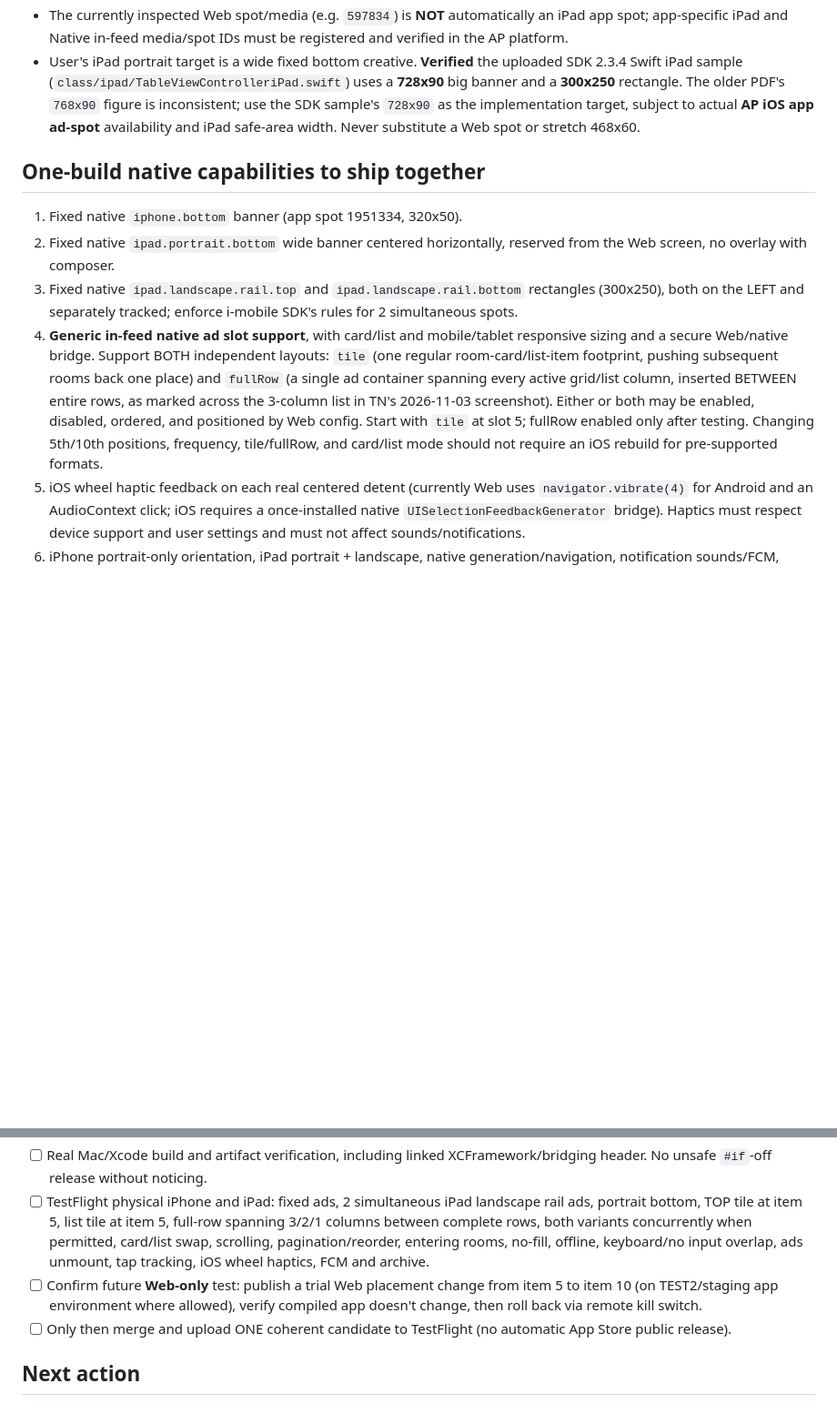
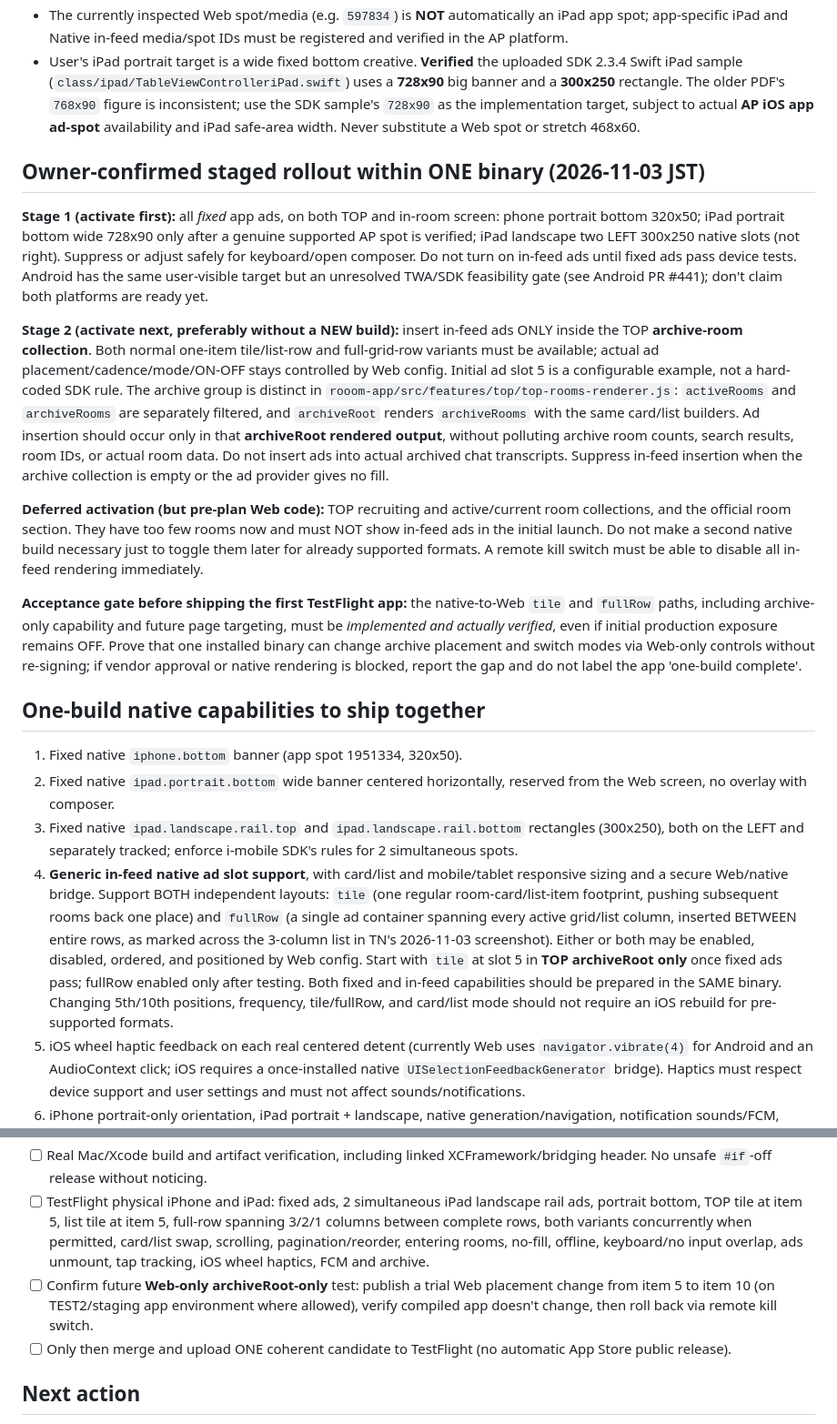
Before and after one commit to rooom-talk/rooom-ios, a Markdown page: docs/ios-next-build-one-time-ad-bridge-scope-20261103.md, 2 parts joined by grey strips. Shown at 91% size. Drawn GitHub-style; blank space fills up the shorter version.

Commit message:
docs(ads): fixed placements first, then archive-only tile/fullRow activation without second app build

```diff
--- a/docs/ios-next-build-one-time-ad-bridge-scope-20261103.md
+++ b/docs/ios-next-build-one-time-ad-bridge-scope-20261103.md
@@ -14,12 +14,22 @@ This iOS implementation must be designed together with [Android architecture PR
 - The currently inspected Web spot/media (e.g. `597834`) is **NOT** automatically an iPad app spot; app-specific iPad and Native in-feed media/spot IDs must be registered and verified in the AP platform.
 - User's iPad portrait target is a wide fixed bottom creative. **Verified** the uploaded SDK 2.3.4 Swift iPad sample (`class/ipad/TableViewControlleriPad.swift`) uses a **728x90** big banner and a **300x250** rectangle. The older PDF's `768x90` figure is inconsistent; use the SDK sample's `728x90` as the implementation target, subject to actual **AP iOS app ad-spot** availability and iPad safe-area width. Never substitute a Web spot or stretch 468x60.
 
+## Owner-confirmed staged rollout within ONE binary (2026-11-03 JST)
+
+**Stage 1 (activate first):** all *fixed* app ads, on both TOP and in-room screen: phone portrait bottom 320x50; iPad portrait bottom wide 728x90 only after a genuine supported AP spot is verified; iPad landscape two LEFT 300x250 native slots (not right). Suppress or adjust safely for keyboard/open composer. Do not turn on in-feed ads until fixed ads pass device tests. Android has the same user-visible target but an unresolved TWA/SDK feasibility gate (see Android PR #441); don't claim both platforms are ready yet.
+
+**Stage 2 (activate next, preferably without a NEW build):** insert in-feed ads ONLY inside the TOP **archive-room collection**. Both normal one-item tile/list-row and full-grid-row variants must be available; actual ad placement/cadence/mode/ON-OFF stays controlled by Web config. Initial ad slot 5 is a configurable example, not a hard-coded SDK rule. The archive group is distinct in `rooom-app/src/features/top/top-rooms-renderer.js`: `activeRooms` and `archiveRooms` are separately filtered, and `archiveRoot` renders `archiveRooms` with the same card/list builders. Ad insertion should occur only in that **archiveRoot rendered output**, without polluting archive room counts, search results, room IDs, or actual room data. Do not insert ads into actual archived chat transcripts. Suppress in-feed insertion when the archive collection is empty or the ad provider gives no fill.
+
+**Deferred activation (but pre-plan Web code):** TOP recruiting and active/current room collections, and the official room section. They have too few rooms now and must NOT show in-feed ads in the initial launch. Do not make a second native build necessary just to toggle them later for already supported formats. A remote kill switch must be able to disable all in-feed rendering immediately.
+
+**Acceptance gate before shipping the first TestFlight app:** the native-to-Web `tile` and `fullRow` paths, including archive-only capability and future page targeting, must be *implemented and actually verified*, even if initial production exposure remains OFF. Prove that one installed binary can change archive placement and switch modes via Web-only controls without re-signing; if vendor approval or native rendering is blocked, report the gap and do not label the app 'one-build complete'.
+
 ## One-build native capabilities to ship **together**
 
 1. Fixed native `iphone.bottom` banner (app spot 1951334, 320x50).
 2. Fixed native `ipad.portrait.bottom` wide banner centered horizontally, reserved from the Web screen, no overlay with composer.
 3. Fixed native `ipad.landscape.rail.top` and `ipad.landscape.rail.bottom` rectangles (300x250), both on the LEFT and separately tracked; enforce i-mobile SDK's rules for 2 simultaneous spots.
-4. **Generic in-feed native ad slot support**, with card/list and mobile/tablet responsive sizing and a secure Web/native bridge. Support BOTH independent layouts: `tile` (one regular room-card/list-item footprint, pushing subsequent rooms back one place) and `fullRow` (a single ad container spanning every active grid/list column, inserted BETWEEN entire rows, as marked across the 3-column list in TN's 2026-11-03 screenshot). Either or both may be enabled, disabled, ordered, and positioned by Web config. Start with `tile` at slot 5; fullRow enabled only after testing. Changing 5th/10th positions, frequency, tile/fullRow, and card/list mode should not require an iOS rebuild for pre-supported formats.
+4. **Generic in-feed native ad slot support**, with card/list and mobile/tablet responsive sizing and a secure Web/native bridge. Support BOTH independent layouts: `tile` (one regular room-card/list-item footprint, pushing subsequent rooms back one place) and `fullRow` (a single ad container spanning every active grid/list column, inserted BETWEEN entire rows, as marked across the 3-column list in TN's 2026-11-03 screenshot). Either or both may be enabled, disabled, ordered, and positioned by Web config. Start with `tile` at slot 5 in **TOP archiveRoot only** once fixed ads pass; fullRow enabled only after testing. Both fixed and in-feed capabilities should be prepared in the SAME binary. Changing 5th/10th positions, frequency, tile/fullRow, and card/list mode should not require an iOS rebuild for pre-supported formats.
 5. iOS wheel haptic feedback on each real centered detent (currently Web uses `navigator.vibrate(4)` for Android and an AudioContext click; iOS requires a once-installed native `UISelectionFeedbackGenerator` bridge). Haptics must respect device support and user settings and must not affect sounds/notifications.
 6. iPhone portrait-only orientation, iPad portrait + landscape, native generation/navigation, notification sounds/FCM, image attachment, composer and archive remain unchanged.
 
@@ -57,7 +67,7 @@ The i-mobile manager's **AP iPhone media 597836** offers:
 - [ ] Implement and unit-test the bridge and renderer. Reject non-production origins, malformed coordinates, unsupported formats, unbounded ad creation and duplicate requests; start with in-feed disabled.
 - [ ] Real Mac/Xcode build and artifact verification, including linked XCFramework/bridging header. No unsafe `#if`-off release without noticing.
 - [ ] TestFlight physical iPhone and iPad: fixed ads, 2 simultaneous iPad landscape rail ads, portrait bottom, TOP tile at item 5, list tile at item 5, full-row spanning 3/2/1 columns between complete rows, both variants concurrently when permitted, card/list swap, scrolling, pagination/reorder, entering rooms, no-fill, offline, keyboard/no input overlap, ads unmount, tap tracking, iOS wheel haptics, FCM and archive.
-- [ ] Confirm future **Web-only** test: publish a trial Web placement change from item 5 to item 10 (on TEST2/staging app environment where allowed), verify compiled app doesn't change, then roll back via remote kill switch.
+- [ ] Confirm future **Web-only archiveRoot-only** test: publish a trial Web placement change from item 5 to item 10 (on TEST2/staging app environment where allowed), verify compiled app doesn't change, then roll back via remote kill switch.
 - [ ] Only then merge and upload ONE coherent candidate to TestFlight (no automatic App Store public release).
 
 ## Next action
```
